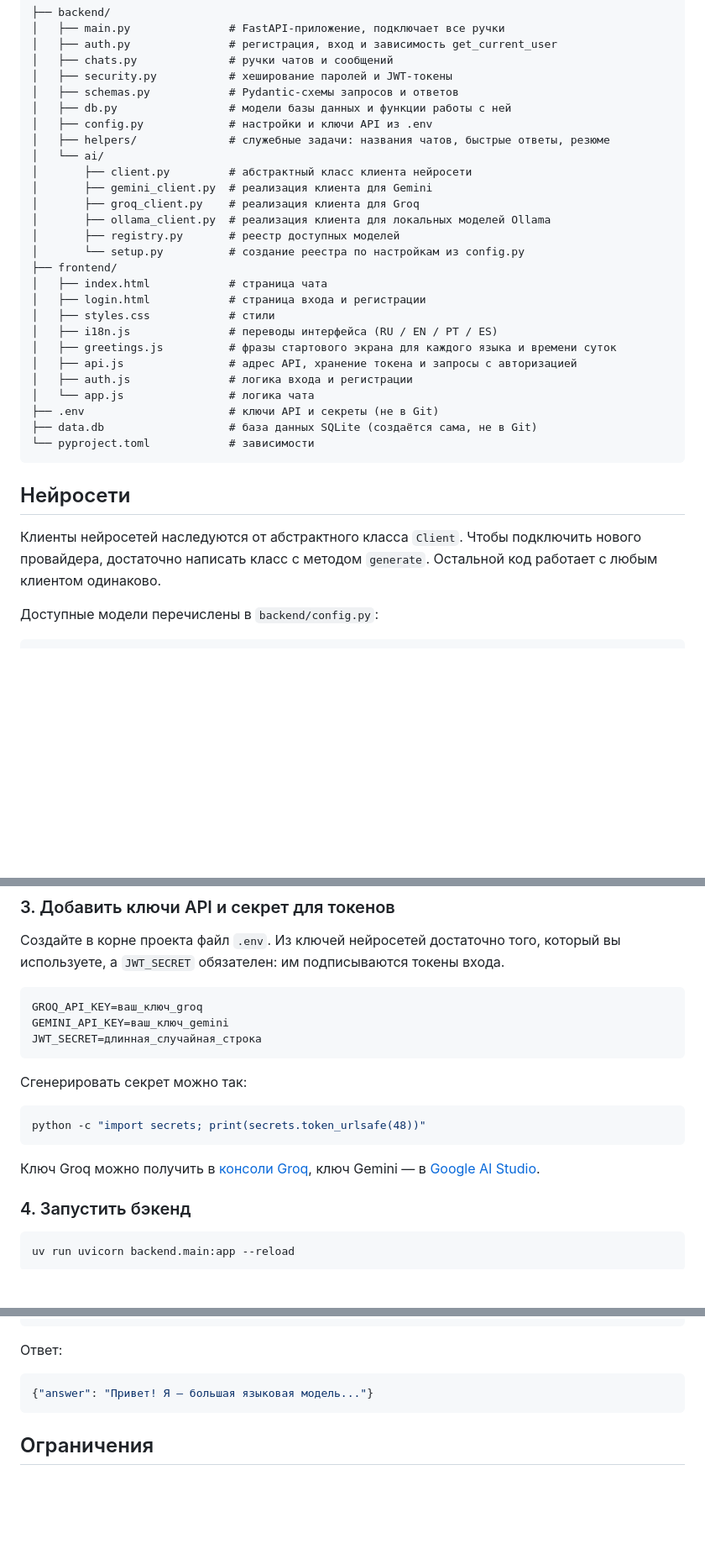
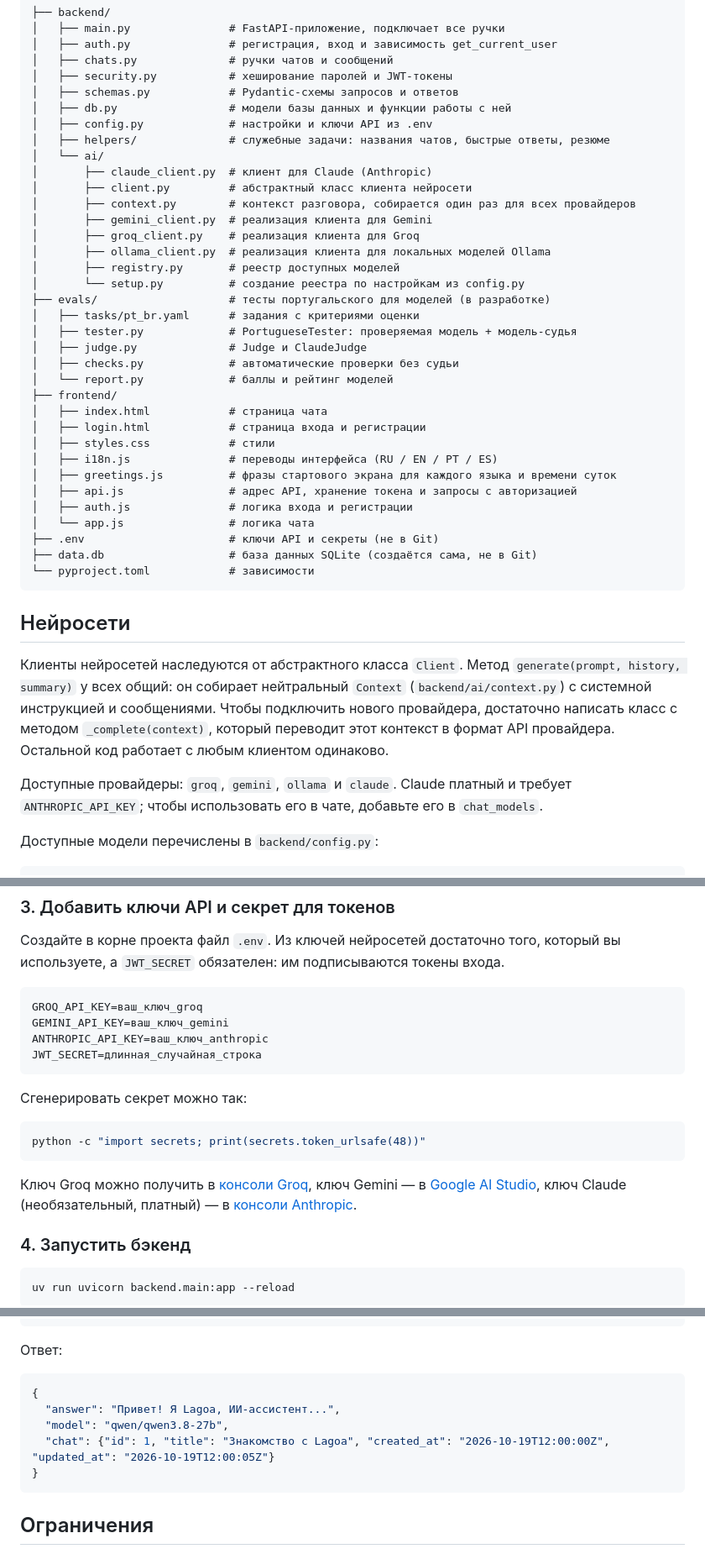
Before and after one commit to maxbaderishere/LagoaAssistant, a Markdown page: README.ru.md, 3 parts joined by grey strips. Shown at 84% size. Rendered like a GitHub page; blank space fills up the shorter version.

Commit message:
Bring the READMEs up to date with the code
Describe _complete(context) and the shared Context, the Claude client, the evals/ package, the new answer format and the summary helper role.

````diff
--- a/README.ru.md
+++ b/README.ru.md
@@ -69,12 +71,20 @@ Lagoa собирает разные нейросети — облачные и
 │   ├── config.py             # настройки и ключи API из .env
 │   ├── helpers/              # служебные задачи: названия чатов, быстрые ответы, резюме
 │   └── ai/
+│       ├── claude_client.py  # клиент для Claude (Anthropic)
 │       ├── client.py         # абстрактный класс клиента нейросети
+│       ├── context.py        # контекст разговора, собирается один раз для всех провайдеров
 │       ├── gemini_client.py  # реализация клиента для Gemini
 │       ├── groq_client.py    # реализация клиента для Groq
 │       ├── ollama_client.py  # реализация клиента для локальных моделей Ollama
 │       ├── registry.py       # реестр доступных моделей
 │       └── setup.py          # создание реестра по настройкам из config.py
+├── evals/                    # тесты португальского для моделей (в разработке)
+│   ├── tasks/pt_br.yaml      # задания с критериями оценки
+│   ├── tester.py             # PortugueseTester: проверяемая модель + модель-судья
+│   ├── judge.py              # Judge и ClaudeJudge
+│   ├── checks.py             # автоматические проверки без судьи
+│   └── report.py             # баллы и рейтинг моделей
 ├── frontend/
 │   ├── index.html            # страница чата
 │   ├── login.html            # страница входа и регистрации
@@ -91,7 +101,9 @@ Lagoa собирает разные нейросети — облачные и
 
 ## Нейросети
 
-Клиенты нейросетей наследуются от абстрактного класса `Client`. Чтобы подключить нового провайдера, достаточно написать класс с методом `generate`. Остальной код работает с любым клиентом одинаково.
+Клиенты нейросетей наследуются от абстрактного класса `Client`. Метод `generate(prompt, history, summary)` у всех общий: он собирает нейтральный `Context` (`backend/ai/context.py`) с системной инструкцией и сообщениями. Чтобы подключить нового провайдера, достаточно написать класс с методом `_complete(context)`, который переводит этот контекст в формат API провайдера. Остальной код работает с любым клиентом одинаково.
+
+Доступные провайдеры: `groq`, `gemini`, `ollama` и `claude`. Claude платный и требует `ANTHROPIC_API_KEY`; чтобы использовать его в чате, добавьте его в `chat_models`.
 
 Доступные модели перечислены в `backend/config.py`:
 
@@ -152,6 +164,7 @@ uv sync
 ```
 GROQ_API_KEY=ваш_ключ_groq
 GEMINI_API_KEY=ваш_ключ_gemini
+ANTHROPIC_API_KEY=ваш_ключ_anthropic
 JWT_SECRET=длинная_случайная_строка
 ```
 
@@ -161,7 +174,7 @@ JWT_SECRET=длинная_случайная_строка
 python -c "import secrets; print(secrets.token_urlsafe(48))"
 ```
 
-Ключ Groq можно получить в [консоли Groq](https://console.groq.com/keys), ключ Gemini — в [Google AI Studio](https://aistudio.google.com/apikey).
+Ключ Groq можно получить в [консоли Groq](https://console.groq.com/keys), ключ Gemini — в [Google AI Studio](https://aistudio.google.com/apikey), ключ Claude (необязательный, платный) — в [консоли Anthropic](https://console.anthropic.com/).
 
 ### 4. Запустить бэкенд
 
@@ -211,7 +224,11 @@ curl -X POST http://localhost:8000/chats/1/messages \
 Ответ:
 
 ```json
-{"answer": "Привет! Я — большая языковая модель..."}
+{
+  "answer": "Привет! Я Lagoa, ИИ-ассистент...",
+  "model": "qwen/qwen3.8-27b",
+  "chat": {"id": 1, "title": "Знакомство с Lagoa", "created_at": "2026-10-19T12:00:00Z", "updated_at": "2026-10-19T12:00:05Z"}
+}
 ```
 
 ## Ограничения
````
Also changed, not shown: other parts of README.ru.md (+5 -3 lines), README.en.md (+23 -6 lines), README.md (+23 -6 lines).
